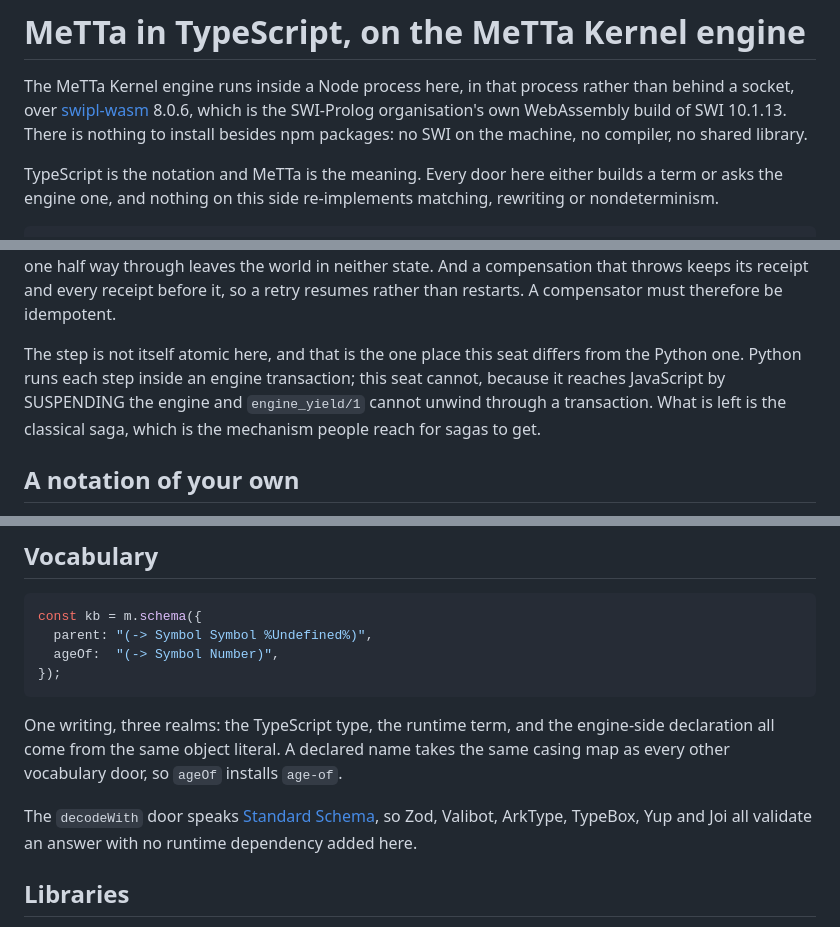
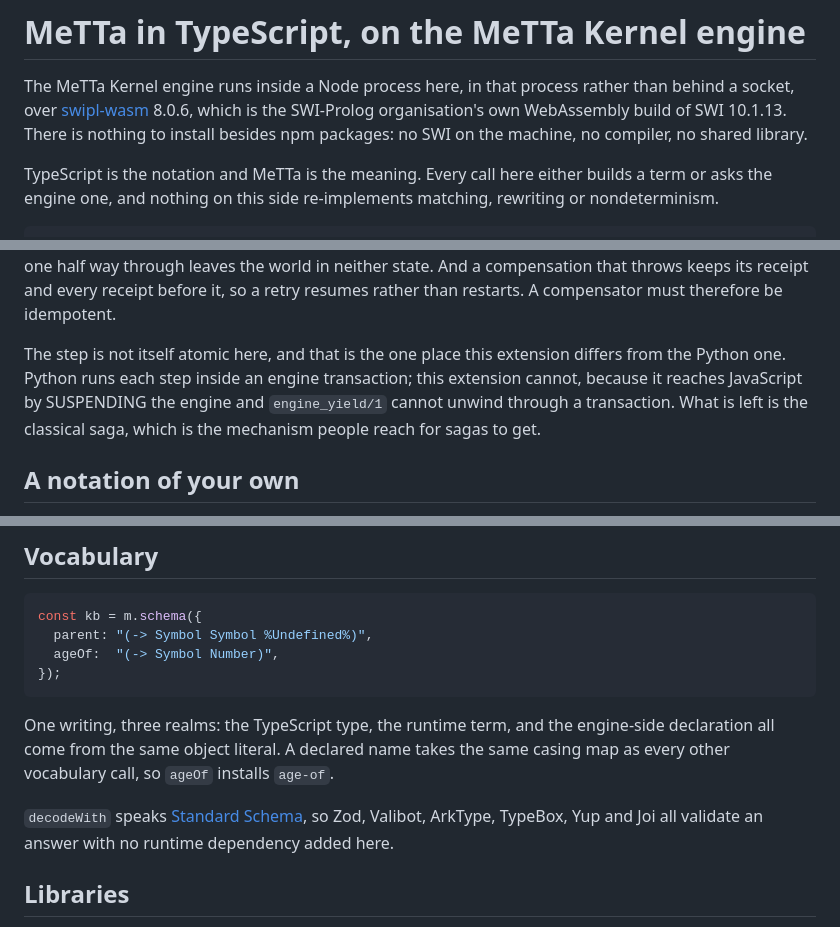
Before and after one commit to MesTTo/TSMeTTa, a Markdown page: README.md, 3 parts joined by grey strips. GitHub-like rendering.

```diff
--- a/README.md
+++ b/README.md
@@ -6,7 +6,7 @@ behind a socket, over [swipl-wasm](https://github.com/SWI-Prolog/npm-swipl-wasm)
 10.1.13. There is nothing to install besides npm packages: no SWI on the
 machine, no compiler, no shared library.
 
-TypeScript is the notation and MeTTa is the meaning. Every door here either
+TypeScript is the notation and MeTTa is the meaning. Every call here either
 builds a term or asks the engine one, and nothing on this side re-implements
 matching, rewriting or nondeterminism.
 
@@ -832,9 +832,9 @@ way through leaves the world in neither state. And a compensation that throws
 keeps its receipt and every receipt before it, so a retry resumes rather than
 restarts. A compensator must therefore be idempotent.
 
-The step is not itself atomic here, and that is the one place this seat differs
+The step is not itself atomic here, and that is the one place this extension differs
 from the Python one. Python runs each step inside an engine transaction; this
-seat cannot, because it reaches JavaScript by SUSPENDING the engine and
+extension cannot, because it reaches JavaScript by SUSPENDING the engine and
 `engine_yield/1` cannot unwind through a transaction. What is left is the
 classical saga, which is the mechanism people reach for sagas to get.
 
@@ -1019,10 +1019,10 @@ const kb = m.schema({
 
 One writing, three realms: the TypeScript type, the runtime term, and the
 engine-side declaration all come from the same object literal. A declared name
-takes the same casing map as every other vocabulary door, so `ageOf` installs
+takes the same casing map as every other vocabulary call, so `ageOf` installs
 `age-of`.
 
-The `decodeWith` door speaks [Standard Schema](https://standardschema.dev), so
+`decodeWith` speaks [Standard Schema](https://standardschema.dev), so
 Zod, Valibot, ArkType, TypeBox, Yup and Joi all validate an answer with no
 runtime dependency added here.
 
```
Also changed, not shown: other parts of README.md (+21 -21 lines).
